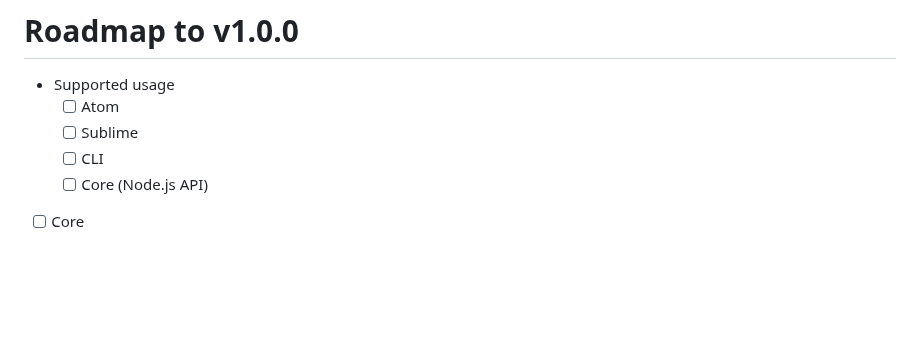
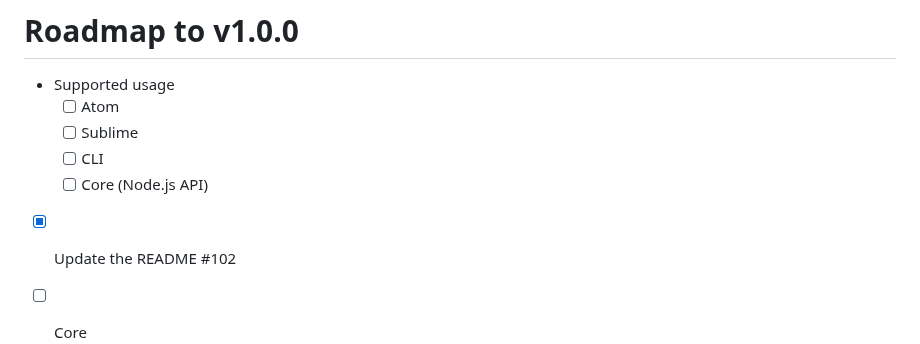
Before and after one commit to Unibeautify/unibeautify, a Markdown page: ROADMAP.md, the part around the change. Rendered like a GitHub page; blank space fills up the shorter version.

```diff
--- a/ROADMAP.md
+++ b/ROADMAP.md
@@ -5,6 +5,8 @@
   - [ ] Sublime
   - [ ] CLI
   - [ ] Core (Node.js API)
+
+- [x] Update the README #102
 
 - [ ] Core
   - [ ] Standard Options & Languages
```
Also changed, not shown: README.md (+91 -28 lines), assets/preview.gif (added), assets/unibeautify-github-banner.png (added), assets/unibeautify-github-icon.png (added), 3 other files.
